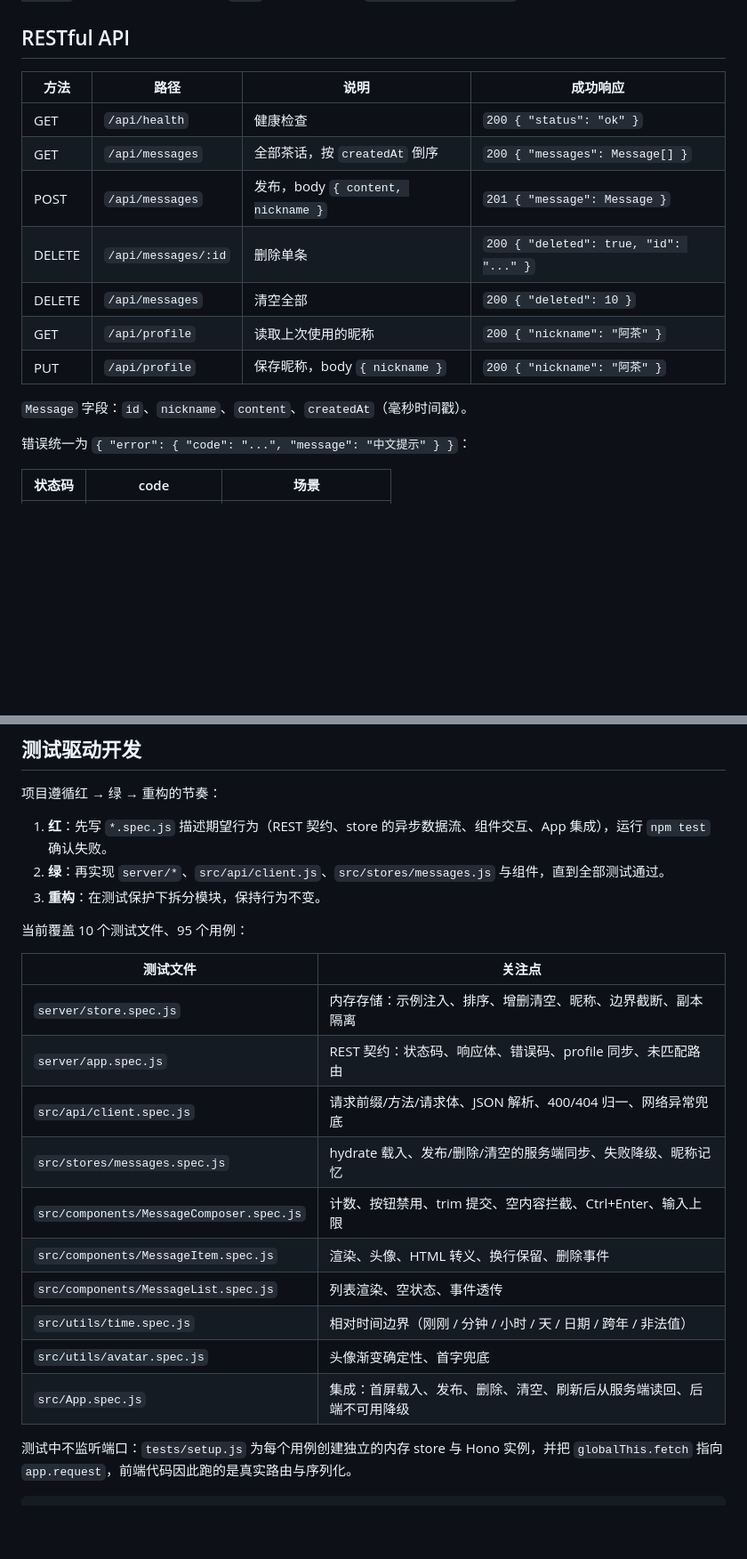
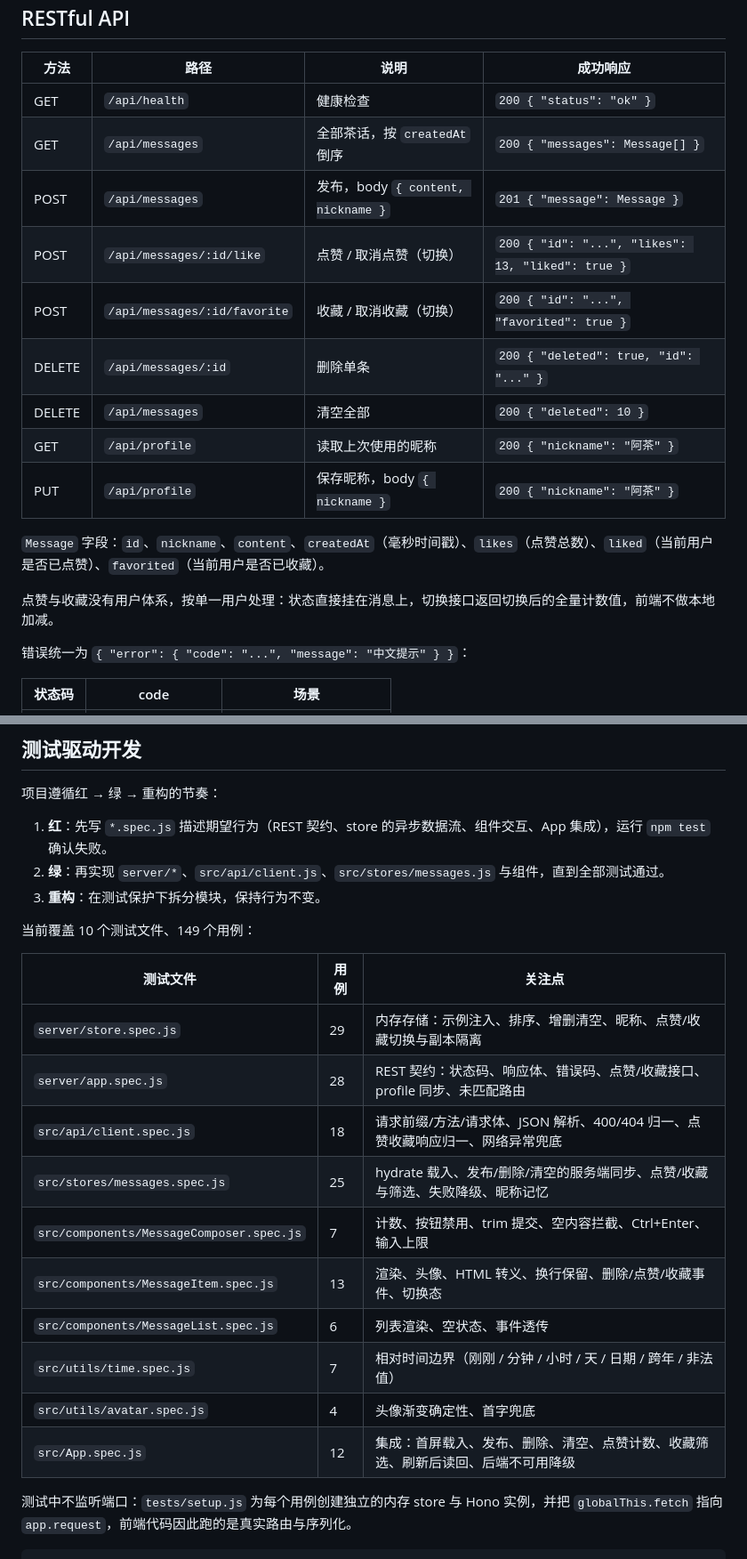
Before and after one commit to ww0187/20261112095604, a Markdown page: README.md, 2 parts joined by grey strips. Shown at 89% size. Rendered like a GitHub page; blank space fills up the shorter version.

Commit message:
docs: 补充点赞与收藏的接口说明、用例统计与界面截图

```diff
--- a/README.md
+++ b/README.md
@@ -58,12 +60,16 @@ npm start        # 仅启动 API 服务
 | GET | `/api/health` | 健康检查 | `200 { "status": "ok" }` |
 | GET | `/api/messages` | 全部茶话，按 `createdAt` 倒序 | `200 { "messages": Message[] }` |
 | POST | `/api/messages` | 发布，body `{ content, nickname }` | `201 { "message": Message }` |
+| POST | `/api/messages/:id/like` | 点赞 / 取消点赞（切换） | `200 { "id": "...", "likes": 13, "liked": true }` |
+| POST | `/api/messages/:id/favorite` | 收藏 / 取消收藏（切换） | `200 { "id": "...", "favorited": true }` |
 | DELETE | `/api/messages/:id` | 删除单条 | `200 { "deleted": true, "id": "..." }` |
 | DELETE | `/api/messages` | 清空全部 | `200 { "deleted": 10 }` |
 | GET | `/api/profile` | 读取上次使用的昵称 | `200 { "nickname": "阿茶" }` |
 | PUT | `/api/profile` | 保存昵称，body `{ nickname }` | `200 { "nickname": "阿茶" }` |
 
-`Message` 字段：`id`、`nickname`、`content`、`createdAt`（毫秒时间戳）。
+`Message` 字段：`id`、`nickname`、`content`、`createdAt`（毫秒时间戳）、`likes`（点赞总数）、`liked`（当前用户是否已点赞）、`favorited`（当前用户是否已收藏）。
+
+点赞与收藏没有用户体系，按单一用户处理：状态直接挂在消息上，切换接口返回切换后的全量计数值，前端不做本地加减。
 
 错误统一为 `{ "error": { "code": "...", "message": "中文提示" } }`：
 
@@ -82,20 +88,20 @@ npm start        # 仅启动 API 服务
 2. **绿**：再实现 `server/*`、`src/api/client.js`、`src/stores/messages.js` 与组件，直到全部测试通过。
 3. **重构**：在测试保护下拆分模块，保持行为不变。
 
-当前覆盖 10 个测试文件、95 个用例：
+当前覆盖 10 个测试文件、149 个用例：
 
-| 测试文件 | 关注点 |
-| --- | --- |
-| `server/store.spec.js` | 内存存储：示例注入、排序、增删清空、昵称、边界截断、副本隔离 |
-| `server/app.spec.js` | REST 契约：状态码、响应体、错误码、profile 同步、未匹配路由 |
-| `src/api/client.spec.js` | 请求前缀/方法/请求体、JSON 解析、400/404 归一、网络异常兜底 |
-| `src/stores/messages.spec.js` | hydrate 载入、发布/删除/清空的服务端同步、失败降级、昵称记忆 |
-| `src/components/MessageComposer.spec.js` | 计数、按钮禁用、trim 提交、空内容拦截、Ctrl+Enter、输入上限 |
-| `src/components/MessageItem.spec.js` | 渲染、头像、HTML 转义、换行保留、删除事件 |
-| `src/components/MessageList.spec.js` | 列表渲染、空状态、事件透传 |
-| `src/utils/time.spec.js` | 相对时间边界（刚刚 / 分钟 / 小时 / 天 / 日期 / 跨年 / 非法值） |
-| `src/utils/avatar.spec.js` | 头像渐变确定性、首字兜底 |
-| `src/App.spec.js` | 集成：首屏载入、发布、删除、清空、刷新后从服务端读回、后端不可用降级 |
+| 测试文件 | 用例 | 关注点 |
+| --- | --- | --- |
+| `server/store.spec.js` | 29 | 内存存储：示例注入、排序、增删清空、昵称、点赞/收藏切换与副本隔离 |
+| `server/app.spec.js` | 28 | REST 契约：状态码、响应体、错误码、点赞/收藏接口、profile 同步、未匹配路由 |
+| `src/api/client.spec.js` | 18 | 请求前缀/方法/请求体、JSON 解析、400/404 归一、点赞收藏响应归一、网络异常兜底 |
+| `src/stores/messages.spec.js` | 25 | hydrate 载入、发布/删除/清空的服务端同步、点赞/收藏与筛选、失败降级、昵称记忆 |
+| `src/components/MessageComposer.spec.js` | 7 | 计数、按钮禁用、trim 提交、空内容拦截、Ctrl+Enter、输入上限 |
+| `src/components/MessageItem.spec.js` | 13 | 渲染、头像、HTML 转义、换行保留、删除/点赞/收藏事件、切换态 |
+| `src/components/MessageList.spec.js` | 6 | 列表渲染、空状态、事件透传 |
+| `src/utils/time.spec.js` | 7 | 相对时间边界（刚刚 / 分钟 / 小时 / 天 / 日期 / 跨年 / 非法值） |
+| `src/utils/avatar.spec.js` | 4 | 头像渐变确定性、首字兜底 |
+| `src/App.spec.js` | 12 | 集成：首屏载入、发布、删除、清空、点赞计数、收藏筛选、刷新后读回、后端不可用降级 |
 
 测试中不监听端口：`tests/setup.js` 为每个用例创建独立的内存 store 与 Hono 实例，并把 `globalThis.fetch` 指向 `app.request`，前端代码因此跑的是真实路由与序列化。
 
```
Also changed, not shown: other parts of README.md (+2 -0 lines), docs/preview-desktop.png, docs/preview-mobile.png.
